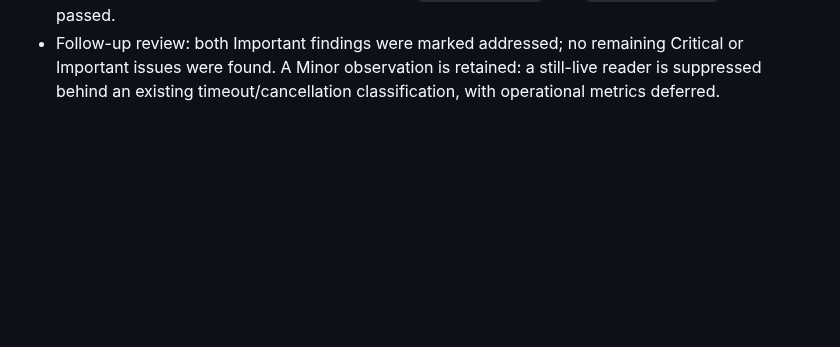
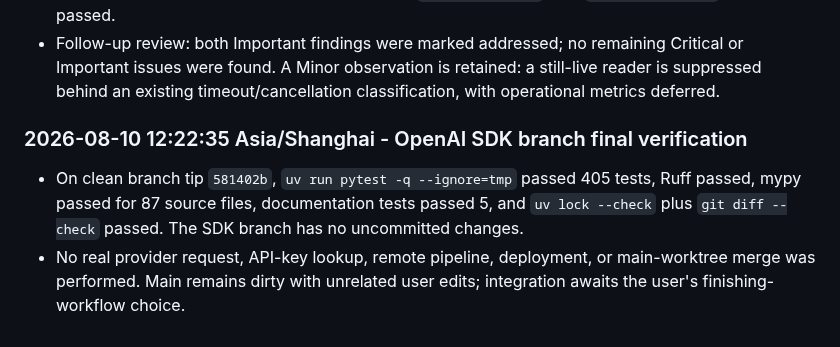
Before and after one commit to Insouciant21/613-coding, a Markdown page: AGENT_LOG.md, the part around the change. Drawn GitHub-style; blank space fills up the shorter version.

Commit message:
docs: record final SDK verification

```diff
--- a/AGENT_LOG.md
+++ b/AGENT_LOG.md
@@ -1045,3 +1045,12 @@ Chronological evidence log for the 613 Coding project. Entries are appended afte
 - Follow-up review: both Important findings were marked addressed; no remaining Critical or
   Important issues were found. A Minor observation is retained: a still-live reader is suppressed
   behind an existing timeout/cancellation classification, with operational metrics deferred.
+
+### 2026-08-10 12:22:35 Asia/Shanghai - OpenAI SDK branch final verification
+
+- On clean branch tip `581402b`, `uv run pytest -q --ignore=tmp` passed 405 tests, Ruff passed,
+  mypy passed for 87 source files, documentation tests passed 5, and `uv lock --check` plus
+  `git diff --check` passed. The SDK branch has no uncommitted changes.
+- No real provider request, API-key lookup, remote pipeline, deployment, or main-worktree merge
+  was performed. Main remains dirty with unrelated user edits; integration awaits the user's
+  finishing-workflow choice.
```
Also changed, not shown: DELIVERY_STATUS.md (+2 -2 lines).
